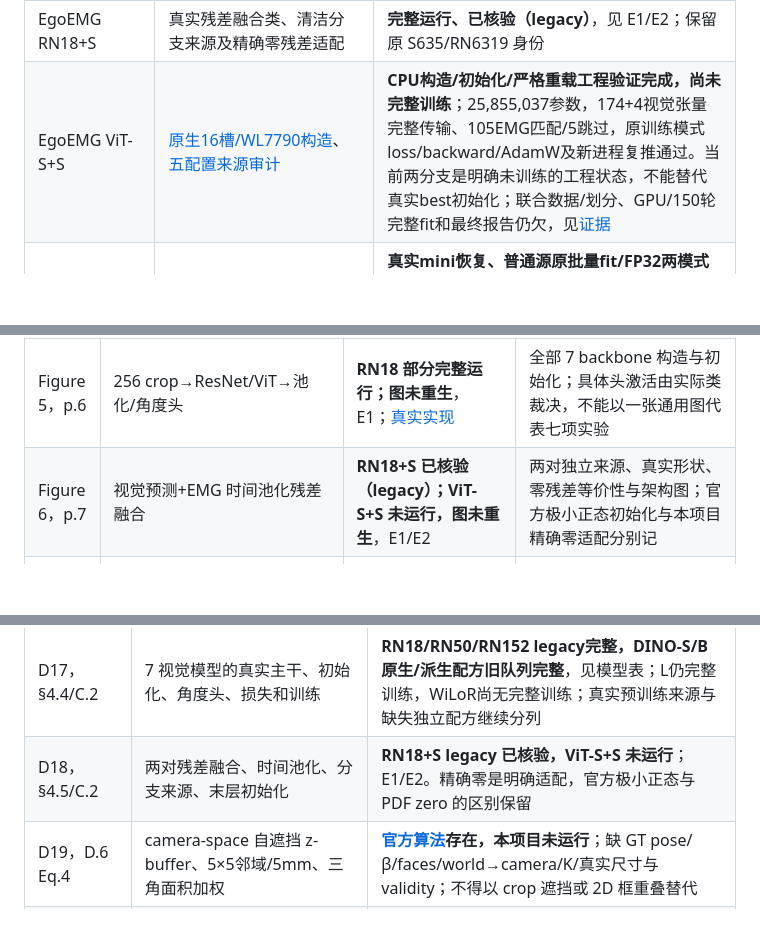
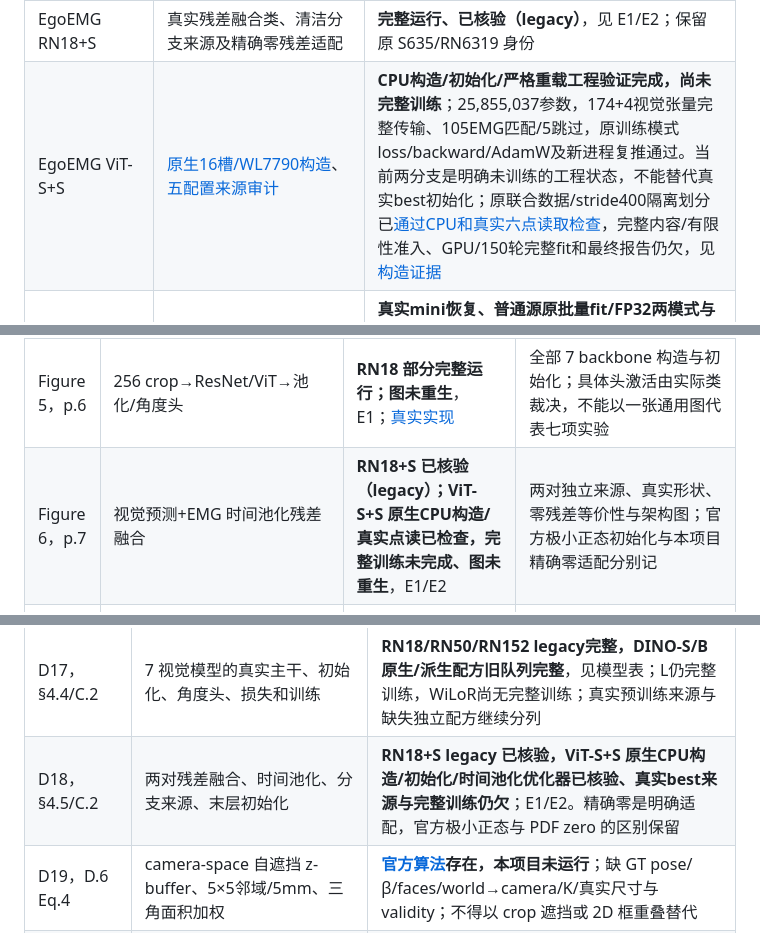
Before and after one commit to ZSHYC/EgoEMG-Reproduction, a Markdown page: docs/full-paper-status.md, 3 parts joined by grey strips. GitHub-like rendering; blank space fills up the shorter version.

Commit message:
docs: prepare complete fusion input admission after actual population probe [skip ci]

```diff
--- a/docs/full-paper-status.md
+++ b/docs/full-paper-status.md
@@ -161,7 +161,7 @@ EgoEMG 有 14 个主要模型设置（5 EMG、7 视觉、2 融合），EMG2Pose
 | EgoEMG ViT-L/14 | 真实 DINOv2 类；[明确S派生的配方](../configs/vit_large.json)，实际303,833,622总参数 | **显式原生激活重计算GPU七阶段通过，完整训练运行中**；[证据](../results/vision-literal-large-checkpoint-gpu-engineering.json)保留原360/bf16及模型／目标／优化器，原未启用版本显存失败保留。独立作者YAML未发布，最终测试和完整报告仍欠 |
 | EgoEMG WiLoR | [WiLoRViTPose][wilor]真实22角类、原高度裁剪及GELU头；无独立fusion/vision_wilor YAML | **真实权重与CPU接入已完成**，见[证据](../results/wilor-pretrained-cpu.md)：固定源码/配置/mean/完整权重、404主干tensor及严格离线重载已实际核验；未做cohort优化、GPU容量和完整训练，独立22角训练配方仍需明确 |
 | EgoEMG RN18+S | 真实残差融合类、清洁分支来源及精确零残差适配 | **完整运行、已核验（legacy）**，见 E1/E2；保留原 S635/RN6319 身份 |
-| EgoEMG ViT-S+S | [原生16槽/WL7790构造](fusion-literal.md)、[五配置来源审计](../results/fusion-recipe-audit-20261028.md) | **CPU构造/初始化/严格重载工程验证完成，尚未完整训练**；25,855,037参数，174+4视觉张量完整传输、105EMG匹配/5跳过，原训练模式loss/backward/AdamW及新进程复推通过。当前两分支是明确未训练的工程状态，不能替代真实best初始化；联合数据/划分、GPU/150轮完整fit和最终报告仍欠，见[证据](../results/native-fusion-construction-cpu-20261028.json) |
+| EgoEMG ViT-S+S | [原生16槽/WL7790构造](fusion-literal.md)、[五配置来源审计](../results/fusion-recipe-audit-20261028.md) | **CPU构造/初始化/严格重载工程验证完成，尚未完整训练**；25,855,037参数，174+4视觉张量完整传输、105EMG匹配/5跳过，原训练模式loss/backward/AdamW及新进程复推通过。当前两分支是明确未训练的工程状态，不能替代真实best初始化；原联合数据/stride400隔离划分已[通过CPU和真实六点读取检查](fusion-literal-data.md)，完整内容/有限性准入、GPU/150轮完整fit和最终报告仍欠，见[构造证据](../results/native-fusion-construction-cpu-20261028.json) |
 | EMG2Pose EMGFormer-S | [官方 EMG2Pose S 配置][e2p-s]，16通道、20角、独立数据协议 | **真实mini恢复、普通源原批量fit/FP32两模式与报告工程核验通过**；[入口证据](../results/emg2pose-direct-native-fit-engineering.json)保留原320/12/bf16/250cosine及原Sampler补齐，合成分角色两轮/32更新/六状态恢复和原生选best已核验。完整源、真正250轮训练及最终测试仍欠 |
 | EMG2Pose EMGFormer-M | [官方 EMG2Pose M 配置][e2p-m] | **同样完成mini原批量恢复和新fit入口工程验收**；合成角色没有benchmark或完整人口意义，正式250轮/最终评价仍未完成 |
 | EMG2Pose EMGFormer-L | [官方 EMG2Pose L 配置][e2p-l] | **同样完成mini原批量恢复和新fit入口工程验收**；没有完整科研结果，不能用EgoEMG-L或工程数值填表 |
@@ -199,7 +199,7 @@ Table 12 的官方组映射：proximal=[0,1,4,5,8,9,12,13,16,17]，mid=[2,6,10,1
 | Figure 3，p.5 | (a)82手β箱线图；(b)参与者×手势split矩阵 | **(a)聚合展示图、(b)协议示意与真实旧发布矩阵已生成并核验**；[手形统计](../results/dataset-statistics/shape-statistics.md)、[41键×60类矩阵及计数](../results/dataset-statistics/split-matrix.md)。三标签全396,970,350字节重哈希及逐项对账，556多标签格、全帧Train∩User/Both各5键；与模型中心队列1/1分开 | (a)隐藏单点/离群点是展示适配，官方[β脚本][beta]另画左右柱图。(b)左为PDF概念、右为真实旧版帧标签；保留raw/未分配与交集，不证明PDF人口等价，不声称逐像素重画 |
 | Figure 4，p.6 | EMGFormer remapping/TDS/RoPE/head/增强架构 | **按实际源码的架构图及三模型形状已生成并核验**；[图/记录](../results/dataset-statistics/emgformer-architecture.md)为原样12,000点/8目标手通道、两TDS stage/globalSE/非因果RoPE/ReLU头；三模型各另测7,790诊断长度，重复绘图逐字节一致 | 仅声明配置中的Rotation/ToTensor，不等于完成PDF全部增强、实际归一化或合并训练数据；PDF7790ms/通道/头激活差异分列，图不是新精度结果 |
 | Figure 5，p.6 | 256 crop→ResNet/ViT→池化/角度头 | **RN18 部分完整运行；图未重生**，E1；[真实实现][vit] | 全部 7 backbone 构造与初始化；具体头激活由实际类裁决，不能以一张通用图代表七项实验 |
-| Figure 6，p.7 | 视觉预测+EMG 时间池化残差融合 | **RN18+S 已核验（legacy）；ViT-S+S 未运行，图未重生**，E1/E2 | 两对独立来源、真实形状、零残差等价性与架构图；官方极小正态初始化与本项目精确零适配分别记 |
+| Figure 6，p.7 | 视觉预测+EMG 时间池化残差融合 | **RN18+S 已核验（legacy）；ViT-S+S 原生CPU构造/真实点读已检查，完整训练未完成、图未重生**，E1/E2 | 两对独立来源、真实形状、零残差等价性与架构图；官方极小正态初始化与本项目精确零适配分别记 |
 | Figure 7，p.9 | 自遮挡、深度歧义、运动模糊三类同例 GT/EMG/Vision/Fusion 定性图 | **未实现**；E1 已有三模型，尚无关联误差的渲染图 | 固定样本与选择规则、同一角度/mesh 空间、合法模型与相机/视角、逐例未舍入 MAE/有效分母；论文单例数值不填本项目图 |
 | Figure 8，p.17 | markers2mano 图 Transformer 架构 | **未复现；外部依赖**；[官方推理入口][m2m]存在，模型包未随仓库发布 | 实际图谱/PE/参数/权重、forward 与 778 顶点重建；脚本 fallback 宽度/层数不是已核验论文训练配方 |
 | Figure 9，p.18 | marker 训练的 8 类增强可视化 | **未实现** | 实际变换概率、参数、组合顺序、固定 seed 前后 marker/mesh；EMG channel rotation 不能替代 marker 增强 |
@@ -231,7 +231,7 @@ Table 12 的官方组映射：proximal=[0,1,4,5,8,9,12,13,16,17]，mid=[2,6,10,1
 | D15，§4.3/C.1 | 左右 remapping、dropout/frequency mask/noise/jitter 等 EMG 增强 | **现有仅声明的官方 rotation 适配**；不能称覆盖 PDF 全部增强。classic 默认/with_aug 与实际归一化由 resolved 配置裁决，缺真实新配方训练 |
 | D16，§4.3/C.1 | TDS/SE/RoPE/回归形状、输入与上下文对齐 | **S/M/L legacy完整运行已核验**，E1/E6；classic原模型tuple/真实shape已核验，数据和训练链尚待适配。按真实上下文校验分母，非因果/全窗行为不宣称在线延迟 |
 | D17，§4.4/C.2 | 7 视觉模型的真实主干、初始化、角度头、损失和训练 | **RN18/RN50/RN152 legacy完整，DINO-S/B原生/派生配方旧队列完整**，见模型表；L仍完整训练，WiLoR尚无完整训练；真实预训练来源与缺失独立配方继续分列 |
-| D18，§4.5/C.2 | 两对残差融合、时间池化、分支来源、末层初始化 | **RN18+S legacy 已核验，ViT-S+S 未运行**；E1/E2。精确零是明确适配，官方极小正态与 PDF zero 的区别保留 |
+| D18，§4.5/C.2 | 两对残差融合、时间池化、分支来源、末层初始化 | **RN18+S legacy 已核验，ViT-S+S 原生CPU构造/初始化/时间池化优化器已核验、真实best来源与完整训练仍欠**；E1/E2。精确零是明确适配，官方极小正态与 PDF zero 的区别保留 |
 | D19，D.6 Eq.4 | camera-space 自遮挡 z-buffer、5×5邻域/5mm、三角面积加权 | **[官方算法][occlusion]存在，本项目未运行**；缺 GT pose/β/faces/world→camera/K/真实尺寸与 validity；不得以 crop 遮挡或 2D 框重叠替代 |
 | D20，D.6 | 1/4 stride 密测、bin、SEM、paired gain、趋势与 Spearman | **未运行**，见 Figure13；[官方绘图][occlusion-plot]的实际过滤/样条与 PDF 不同，按下节裁决并保留全部底表 |
 
```
Also changed, not shown: 1 other file.
